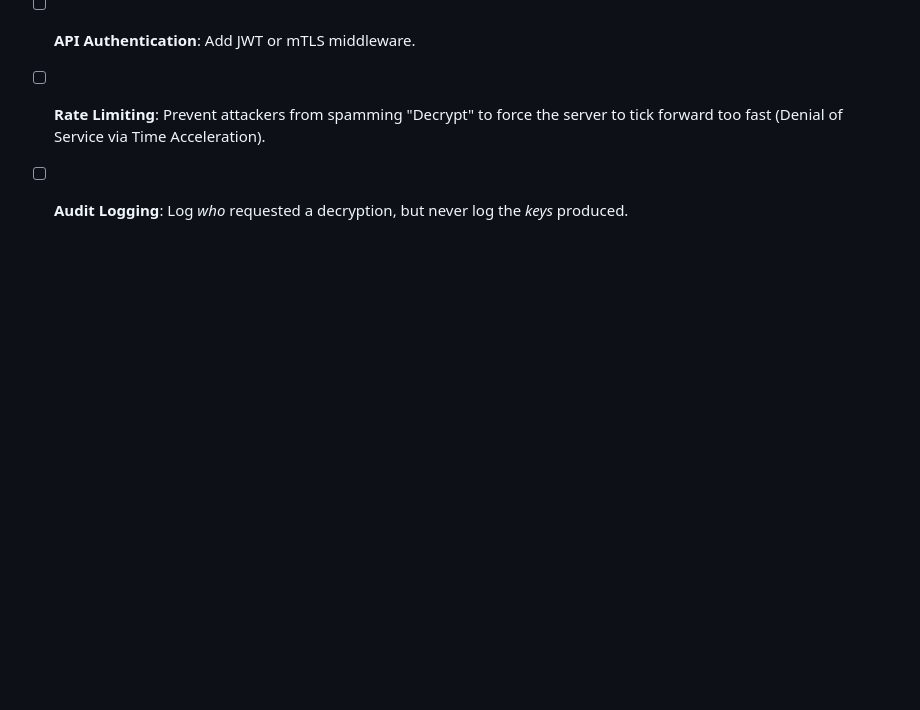
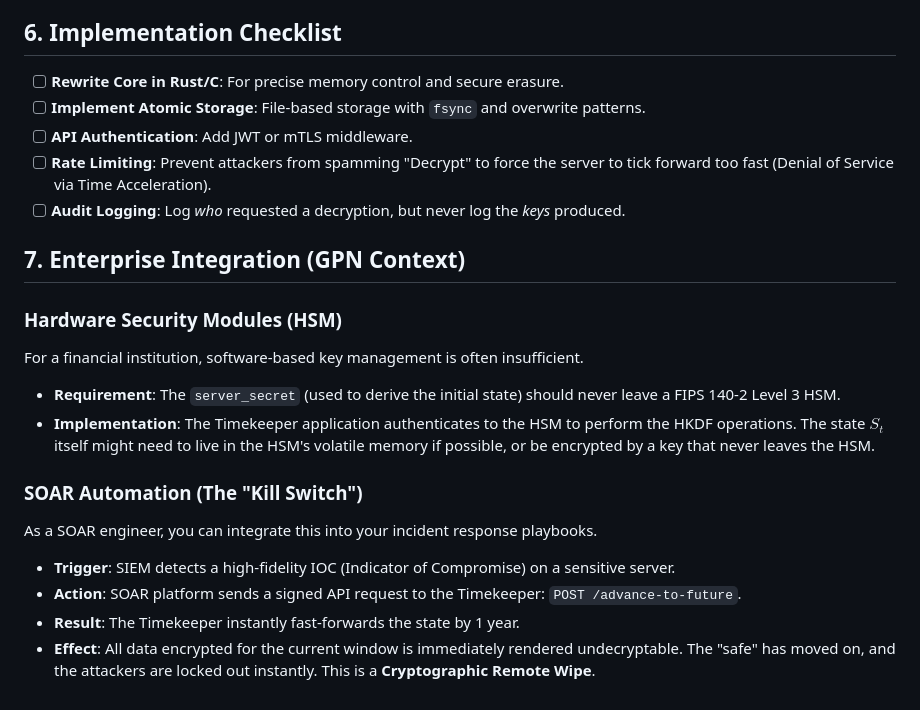
Before and after one commit to zbovaird/quantum-cryptography-intransit, a Markdown page: production_roadmap.md, the part around the change. Rendered like a GitHub page; blank space fills up the shorter version.

Commit message:
Add HSM and SOAR integration details to production roadmap

```diff
--- a/production_roadmap.md
+++ b/production_roadmap.md
@@ -55,3 +55,15 @@ The PoC uses a global variable in a single Flask process. This fails with multip
 - [ ] **API Authentication**: Add JWT or mTLS middleware.
 - [ ] **Rate Limiting**: Prevent attackers from spamming "Decrypt" to force the server to tick forward too fast (Denial of Service via Time Acceleration).
 - [ ] **Audit Logging**: Log *who* requested a decryption, but never log the *keys* produced.
+## 7. Enterprise Integration (GPN Context)
+### Hardware Security Modules (HSM)
+For a financial institution, software-based key management is often insufficient.
+*   **Requirement**: The `server_secret` (used to derive the initial state) should never leave a FIPS 140-2 Level 3 HSM.
+*   **Implementation**: The Timekeeper application authenticates to the HSM to perform the HKDF operations. The state $S_t$ itself might need to live in the HSM's volatile memory if possible, or be encrypted by a key that never leaves the HSM.
+
+### SOAR Automation (The "Kill Switch")
+As a SOAR engineer, you can integrate this into your incident response playbooks.
+*   **Trigger**: SIEM detects a high-fidelity IOC (Indicator of Compromise) on a sensitive server.
+*   **Action**: SOAR platform sends a signed API request to the Timekeeper: `POST /advance-to-future`.
+*   **Result**: The Timekeeper instantly fast-forwards the state by 1 year.
+*   **Effect**: All data encrypted for the current window is immediately rendered undecryptable. The "safe" has moved on, and the attackers are locked out instantly. This is a **Cryptographic Remote Wipe**.
```
